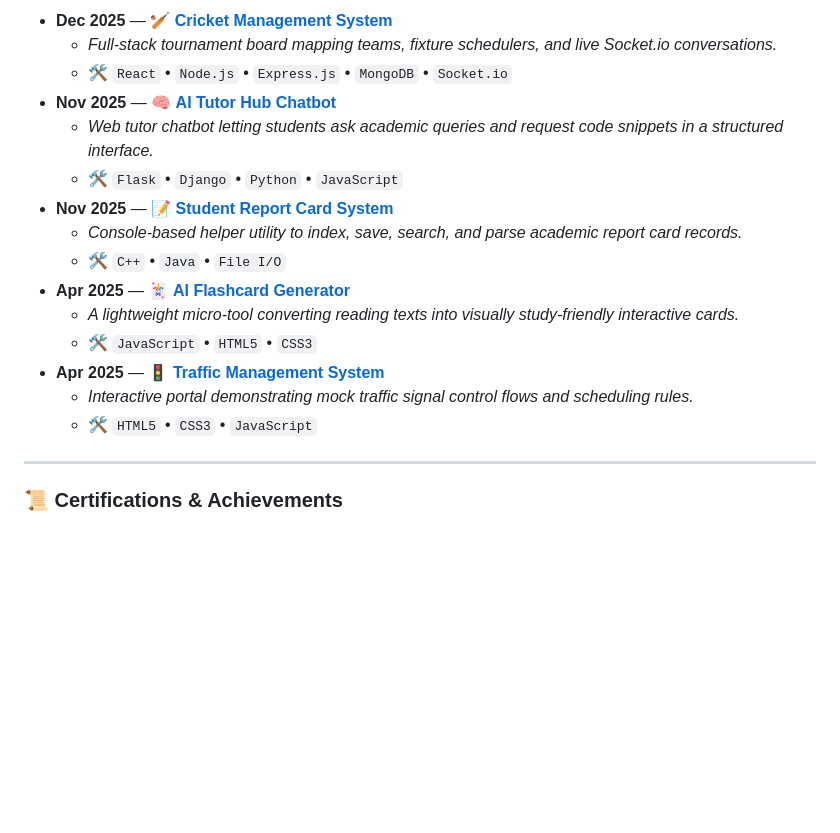
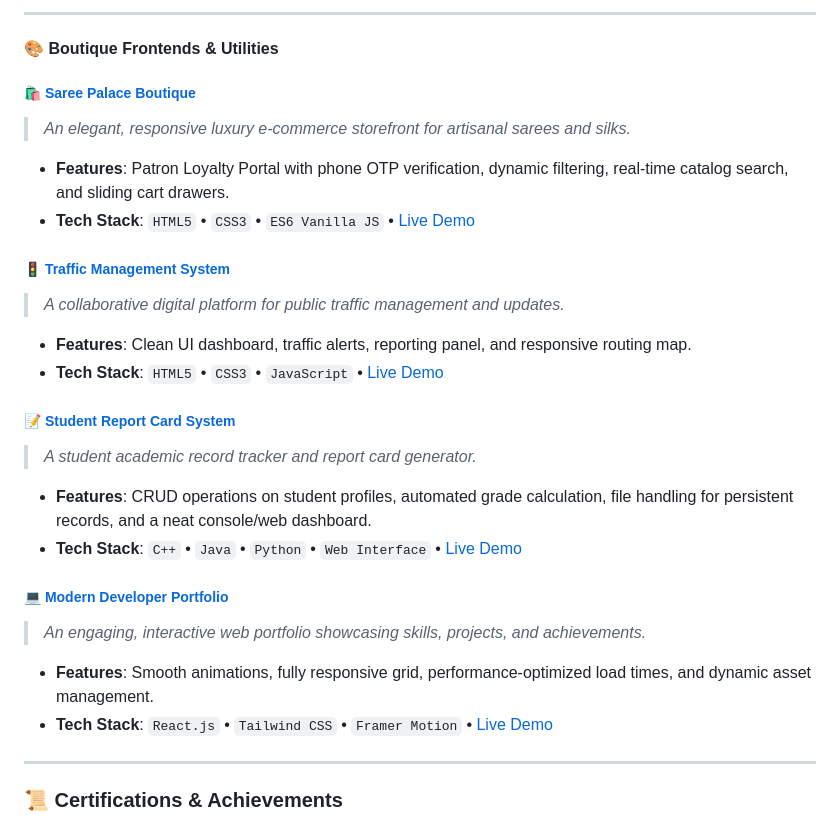
Before and after one commit to shahanwajkhan/shahanwajkhan, a Markdown page: README.md, the part around one of its changes. Rendered like a GitHub page; blank space fills up the shorter version.

```diff
--- a/README.md
+++ b/README.md
@@ -170,19 +169,27 @@ Here is a chronological timeline of my development path, tracking my transition
 
-* **Dec 2025** — 🏏 [**Cricket Management System**](https://github.com/shahanwajkhan/Cricket-Management-System)
-  * *Full-stack tournament board mapping teams, fixture schedulers, and live Socket.io conversations.*
-  * 🛠 `React` • `Node.js` • `Express.js` • `MongoDB` • `Socket.io`
-* **Nov 2025** — 🧠 [**AI Tutor Hub Chatbot**](https://github.com/shahanwajkhan/AI-Tutor-Hub-Chatbot)
-  * *Web tutor chatbot letting students ask academic queries and request code snippets in a structured interface.*
-  * 🛠 `Flask` • `Django` • `Python` • `JavaScript`
-* **Nov 2025** — 📝 [**Student Report Card System**](https://github.com/shahanwajkhan/Student-Report-Card-System)
-  * *Console-based helper utility to index, save, search, and parse academic report card records.*
-  * 🛠 `C++` • `Java` • `File I/O`
-* **Apr 2025** — 🃏 [**AI Flashcard Generator**](https://github.com/shahanwajkhan/AI-Flashcard-Generator)
-  * *A lightweight micro-tool converting reading texts into visually study-friendly interactive cards.*
-  * 🛠 `JavaScript` • `HTML5` • `CSS3`
-* **Apr 2025** — 🚦 [**Traffic Management System**](https://github.com/shahanwajkhan/Traffic-Management-System)
-  * *Interactive portal demonstrating mock traffic signal control flows and scheduling rules.*
-  * 🛠 `HTML5` • `CSS3` • `JavaScript`
+---
+
+#### 🎨 Boutique Frontends & Utilities
+
+##### 🛍️ [Saree Palace Boutique](https://github.com/shahanwajkhan/Saree-Palace)
+> *An elegant, responsive luxury e-commerce storefront for artisanal sarees and silks.*
+- **Features**: Patron Loyalty Portal with phone OTP verification, dynamic filtering, real-time catalog search, and sliding cart drawers.
+- **Tech Stack**: `HTML5` • `CSS3` • `ES6 Vanilla JS` • [Live Demo](https://saree-palace-eight.vercel.app)
+
+##### 🚦 [Traffic Management System](https://github.com/shahanwajkhan/Traffic-Management-System)
+> *A collaborative digital platform for public traffic management and updates.*
+- **Features**: Clean UI dashboard, traffic alerts, reporting panel, and responsive routing map.
+- **Tech Stack**: `HTML5` • `CSS3` • `JavaScript` • [Live Demo](https://traffic-lime-rho.vercel.app)
+
+##### 📝 [Student Report Card System](https://github.com/shahanwajkhan/Student-Report-Card-System)
+> *A student academic record tracker and report card generator.*
+- **Features**: CRUD operations on student profiles, automated grade calculation, file handling for persistent records, and a neat console/web dashboard.
+- **Tech Stack**: `C++` • `Java` • `Python` • `Web Interface` • [Live Demo](https://student-report-card-system.vercel.app)
+
+##### 💻 [Modern Developer Portfolio](https://github.com/shahanwajkhan/My-Portfolio)
+> *An engaging, interactive web portfolio showcasing skills, projects, and achievements.*
+- **Features**: Smooth animations, fully responsive grid, performance-optimized load times, and dynamic asset management.
+- **Tech Stack**: `React.js` • `Tailwind CSS` • `Framer Motion` • [Live Demo](https://my-portfolio-omega-umber-92.vercel.app)
 
 ---
 
```
Also changed, not shown: other parts of README.md (+34 -35 lines).
